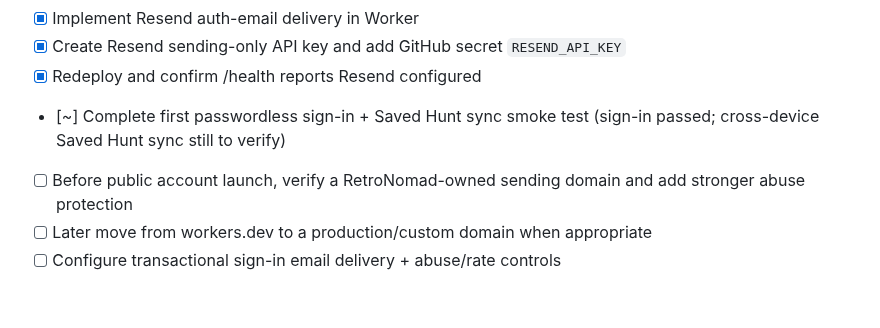
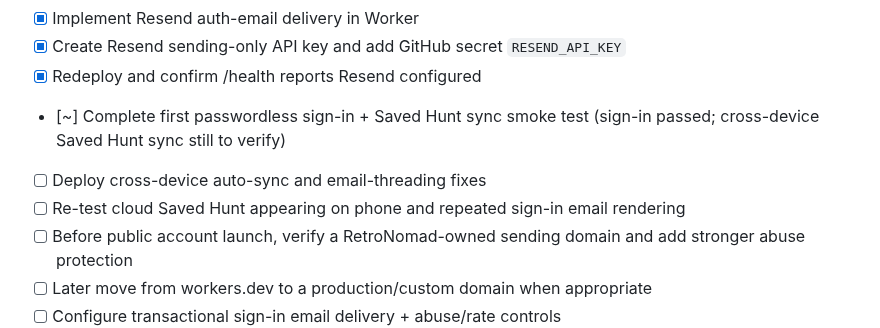
Before and after one commit to channel9ch9-source/RetroNomad, a Markdown page: ROADMAP.md, the part around the change. Rendered like a GitHub page; blank space fills up the shorter version.

Commit message:
Add cross-device sync UX verification step

```diff
--- a/ROADMAP.md
+++ b/ROADMAP.md
@@ -45,6 +45,8 @@
 - [x] Create Resend sending-only API key and add GitHub secret `RESEND_API_KEY`
 - [x] Redeploy and confirm /health reports Resend configured
 - [~] Complete first passwordless sign-in + Saved Hunt sync smoke test (sign-in passed; cross-device Saved Hunt sync still to verify)
+- [ ] Deploy cross-device auto-sync and email-threading fixes
+- [ ] Re-test cloud Saved Hunt appearing on phone and repeated sign-in email rendering
 - [ ] Before public account launch, verify a RetroNomad-owned sending domain and add stronger abuse protection
 - [ ] Later move from workers.dev to a production/custom domain when appropriate
 - [ ] Configure transactional sign-in email delivery + abuse/rate controls
```
